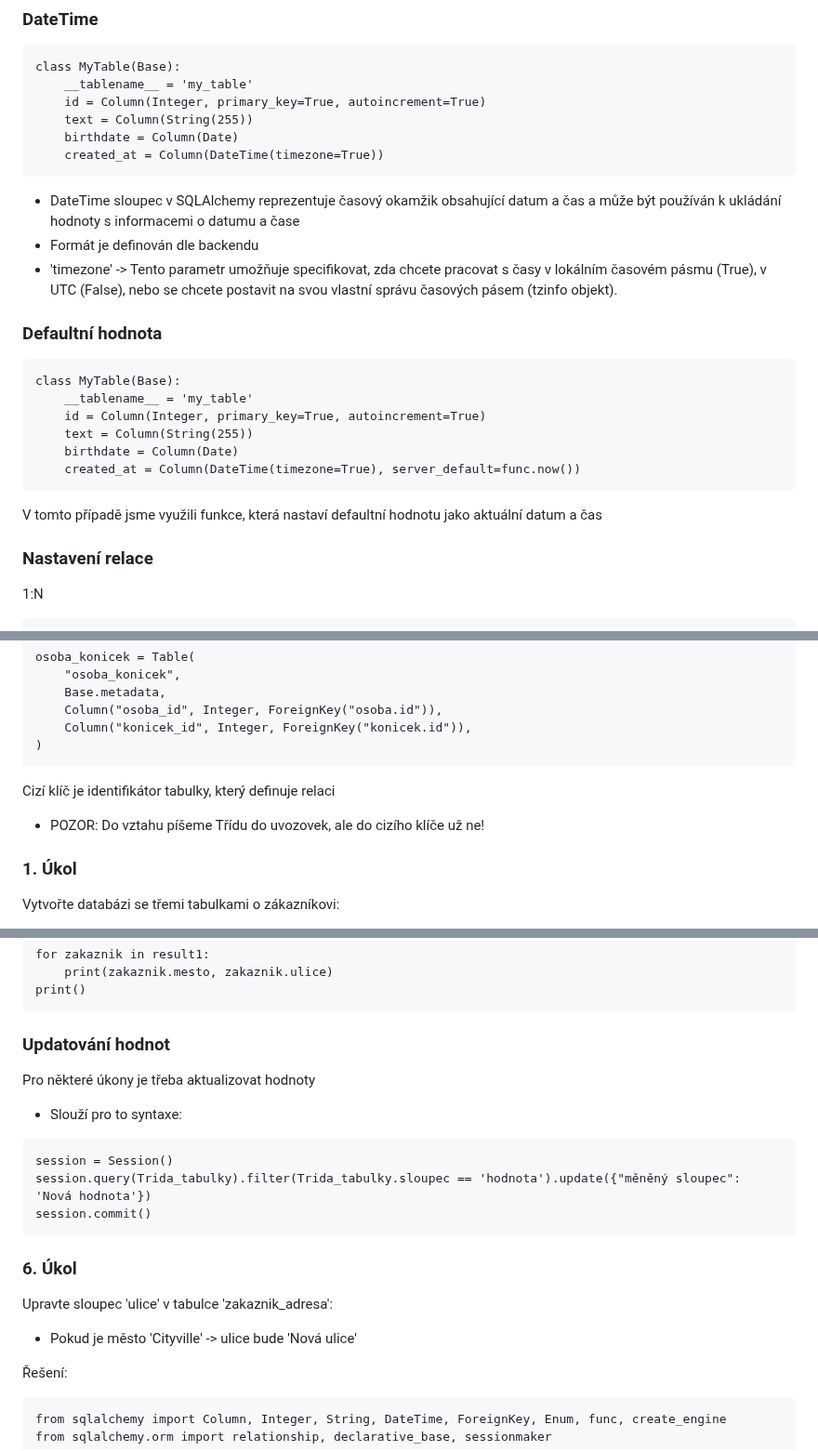
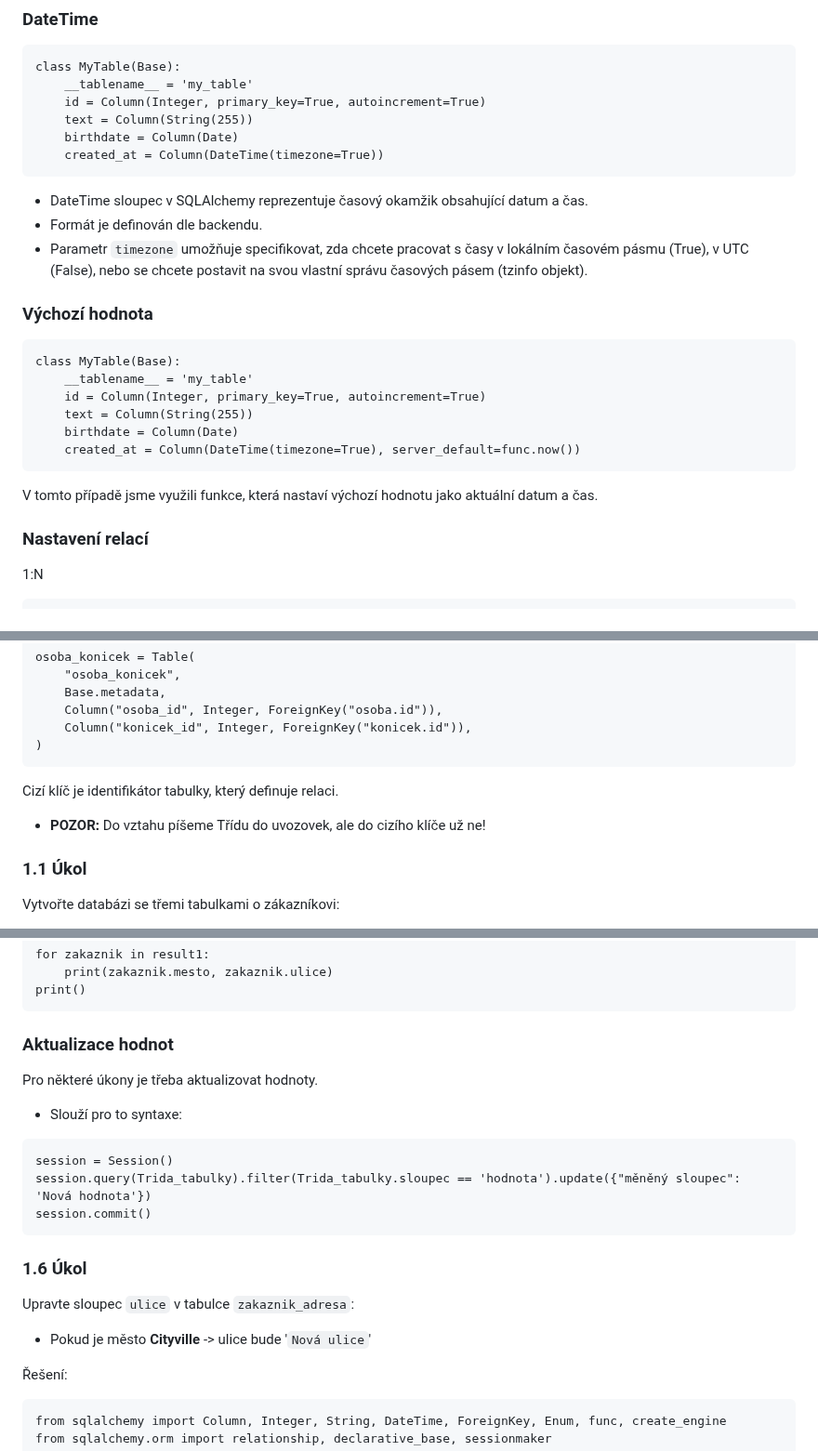
Before and after one commit to Hamzic12/SQL-Alchemy, a Markdown page: README.md, 3 parts joined by grey strips. Shown at 93% size. GitHub-like rendering.

`````diff
--- a/README.md
+++ b/README.md
@@ -81,11 +81,11 @@ class MyTable(Base):
 	birthdate = Column(Date)
 	created_at = Column(DateTime(timezone=True))
 ````
-- DateTime sloupec v SQLAlchemy reprezentuje časový okamžik obsahující datum a čas a může být používán k ukládání hodnoty s informacemi o datumu a čase
-- Formát je definován dle backendu
-- 'timezone' -> Tento parametr umožňuje specifikovat, zda chcete pracovat s časy v lokálním časovém pásmu (True), v UTC (False), nebo se chcete postavit na svou vlastní správu časových pásem (tzinfo objekt).
-
-### Defaultní hodnota
+- DateTime sloupec v SQLAlchemy reprezentuje časový okamžik obsahující datum a čas.
+- Formát je definován dle backendu.
+- Parametr `timezone` umožňuje specifikovat, zda chcete pracovat s časy v lokálním časovém pásmu (True), v UTC (False), nebo se chcete postavit na svou vlastní správu časových pásem (tzinfo objekt).
+
+### Výchozí hodnota
 ````
 class MyTable(Base):
 	__tablename__ = 'my_table'
@@ -94,9 +94,9 @@ class MyTable(Base):
 	birthdate = Column(Date)
 	created_at = Column(DateTime(timezone=True), server_default=func.now())
 ````
-V tomto případě jsme využili funkce, která nastaví defaultní hodnotu jako aktuální datum a čas
-
-### Nastavení relace
+V tomto případě jsme využili funkce, která nastaví výchozí hodnotu jako aktuální datum a čas.
+
+### Nastavení relací
 1:N
 ````
 class FirstTable(Base):
@@ -155,9 +155,9 @@ osoba_konicek = Table(
     Column("konicek_id", Integer, ForeignKey("konicek.id")),
 )
 ````
-Cizí klíč je identifikátor tabulky, který definuje relaci
-- POZOR: Do vztahu píšeme Třídu do uvozovek, ale do cizího klíče už ne!
-### 1. Úkol
+Cizí klíč je identifikátor tabulky, který definuje relaci.
+- **POZOR:** Do vztahu píšeme Třídu do uvozovek, ale do cizího klíče už ne!
+### 1.1 Úkol
 Vytvořte databázi se třemi tabulkami o zákazníkovi:
 - zakaznik
 	- Id
@@ -702,8 +708,8 @@ for zakaznik in result1:
     print(zakaznik.mesto, zakaznik.ulice)
 print()
 ````
-### Updatování hodnot
-Pro některé úkony je třeba aktualizovat hodnoty
+### Aktualizace hodnot
+Pro některé úkony je třeba aktualizovat hodnoty.
 - Slouží pro to syntaxe:
 
 ````
@@ -711,9 +717,9 @@ session = Session()
 session.query(Trida_tabulky).filter(Trida_tabulky.sloupec == 'hodnota').update({"měněný sloupec": 'Nová hodnota'})
 session.commit()
 ````
-### 6. Úkol
-Upravte sloupec 'ulice' v tabulce 'zakaznik_adresa':
-- Pokud je město 'Cityville' -> ulice bude 'Nová ulice'
+### 1.6 Úkol
+Upravte sloupec `ulice` v tabulce `zakaznik_adresa`:
+- Pokud je město **Cityville** -> ulice bude '``Nová ulice``'
 
 Řešení:
 ````
`````
Also changed, not shown: other parts of README.md (+58 -50 lines).
